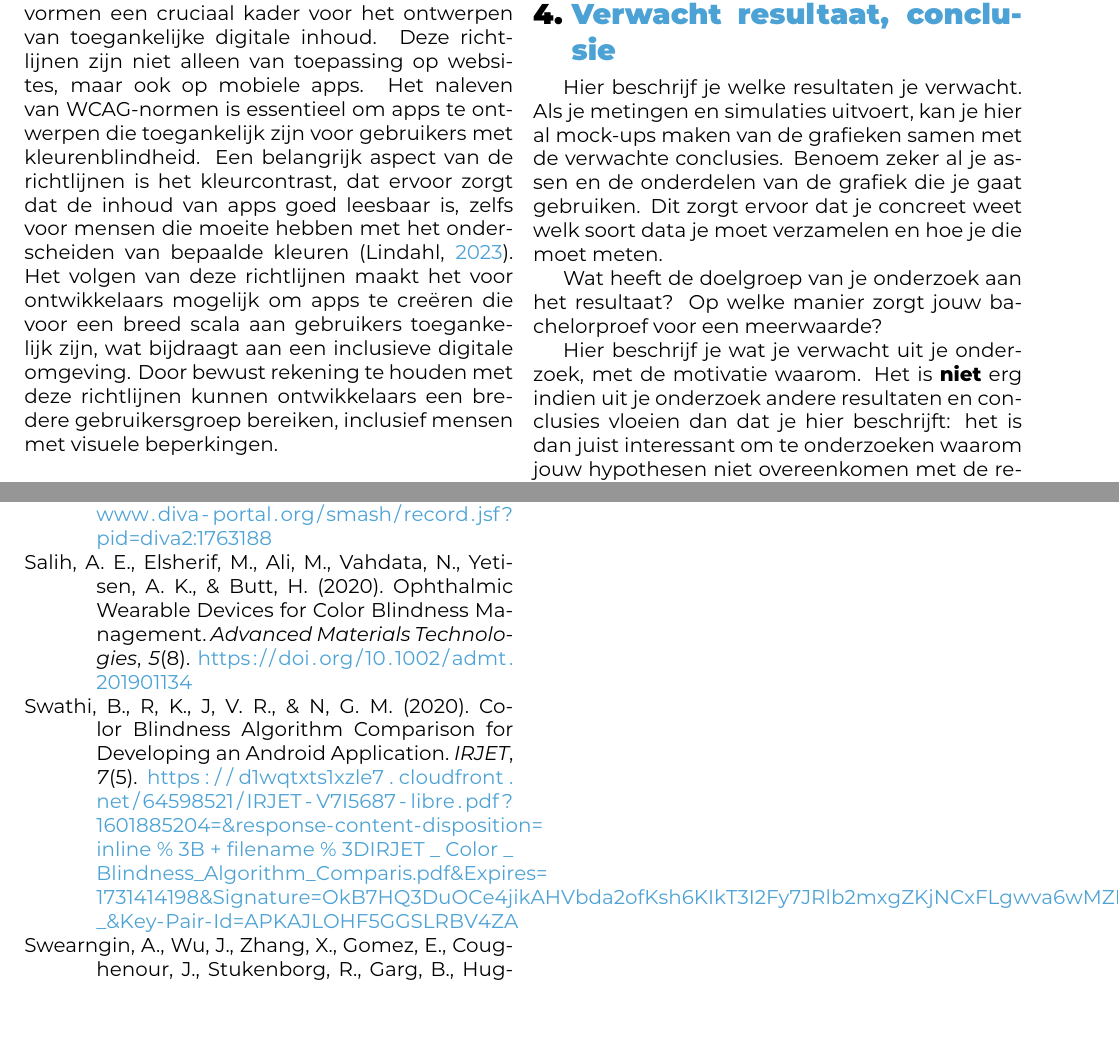
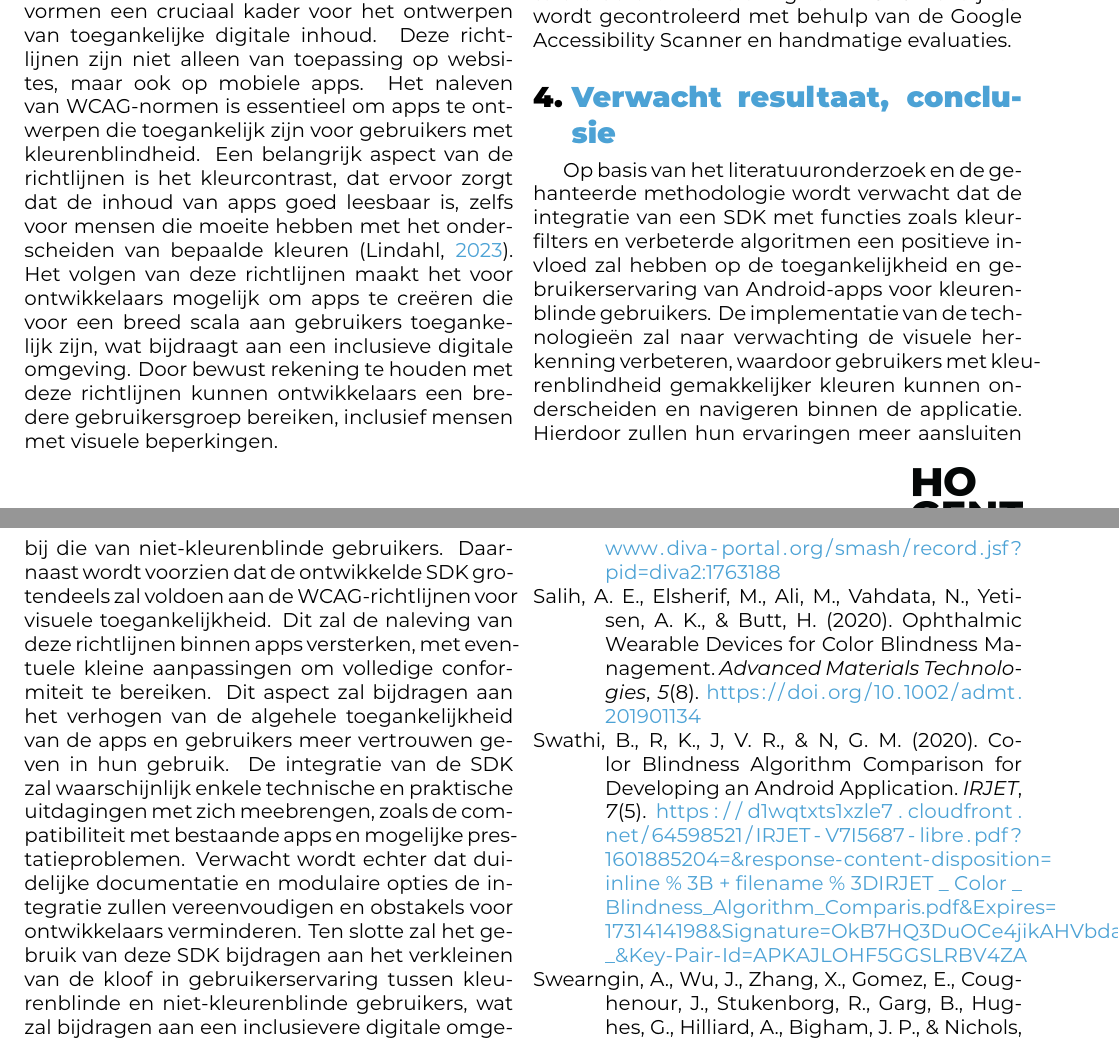
Before and after one commit to JasperHmn/Bachelorproef, a LaTeX document (voorstel/HaegemanJasper-BPvoorstel.tex, which reads voorstel/voorstel-inhoud.tex): two parts of pages 3 and 4 of 4, joined at a grey line, cut so that both start at the same text. Compiled offline with XeLaTeX.

Commit message:
verwachte resultaten overgezet naar latex

```diff
--- a/voorstel/voorstel-inhoud.tex
+++ b/voorstel/voorstel-inhoud.tex
@@ -148,9 +155,24 @@ Probeer ook een tijdschatting te maken. Hoe lang zal je met elke fase van je ond
+en toegankelijkheid te evalueren. De naleving van WCAG-richtlijnen wordt gecontroleerd met behulp
+van de Google Accessibility Scanner en handmatige evaluaties.
 %---------- Verwachte resultaten ----------------------------------------------
 \section{Verwacht resultaat, conclusie}%
 \label{sec:verwachte_resultaten}
-
-Hier beschrijf je welke resultaten je verwacht. Als je metingen en simulaties uitvoert, kan je hier al mock-ups maken van de grafieken samen met de verwachte conclusies. Benoem zeker al je assen en de onderdelen van de grafiek die je gaat gebruiken. Dit zorgt ervoor dat je concreet weet welk soort data je moet verzamelen en hoe je die moet meten.
-
-Wat heeft de doelgroep van je onderzoek aan het resultaat? Op welke manier zorgt jouw bachelorproef voor een meerwaarde?
-
-Hier beschrijf je wat je verwacht uit je onderzoek, met de motivatie waarom. Het is \textbf{niet} erg indien uit je onderzoek andere resultaten en conclusies vloeien dan dat je hier beschrijft: het is dan juist interessant om te onderzoeken waarom jouw hypothesen niet overeenkomen met de resultaten.
+Op basis van het literatuuronderzoek en de gehanteerde methodologie wordt verwacht dat de
+integratie van een SDK met functies zoals kleurfilters en verbeterde algoritmen een positieve
+invloed zal hebben op de toegankelijkheid en gebruikerservaring van Android-apps voor kleurenblinde
+gebruikers. De implementatie van de technologieën zal naar verwachting de visuele herkenning
+verbeteren, waardoor gebruikers met kleurenblindheid gemakkelijker kleuren kunnen onderscheiden
+en navigeren binnen de applicatie. Hierdoor zullen hun ervaringen meer aansluiten bij die van
+niet-kleurenblinde gebruikers.
+Daarnaast wordt voorzien dat de ontwikkelde SDK grotendeels zal voldoen aan de WCAG-richtlijnen voor
+visuele toegankelijkheid. Dit zal de naleving van deze richtlijnen binnen apps versterken, met
+eventuele kleine aanpassingen om volledige conformiteit te bereiken. Dit aspect zal bijdragen aan
+het verhogen van de algehele toegankelijkheid van de apps en gebruikers meer vertrouwen geven in
+hun gebruik.
+De integratie van de SDK zal waarschijnlijk enkele technische en praktische uitdagingen met zich
+meebrengen, zoals de compatibiliteit met bestaande apps en mogelijke prestatieproblemen. Verwacht
+wordt echter dat duidelijke documentatie en modulaire opties de integratie zullen vereenvoudigen
+en obstakels voor ontwikkelaars verminderen.
+Ten slotte zal het gebruik van deze SDK bijdragen aan het verkleinen van de kloof in
+gebruikerservaring tussen kleurenblinde en niet-kleurenblinde gebruikers, wat zal bijdragen aan een
+inclusievere digitale omgeving.
```
Also changed, not shown: voorstel/voorstel-inhoud.tex (33 more changed lines).
